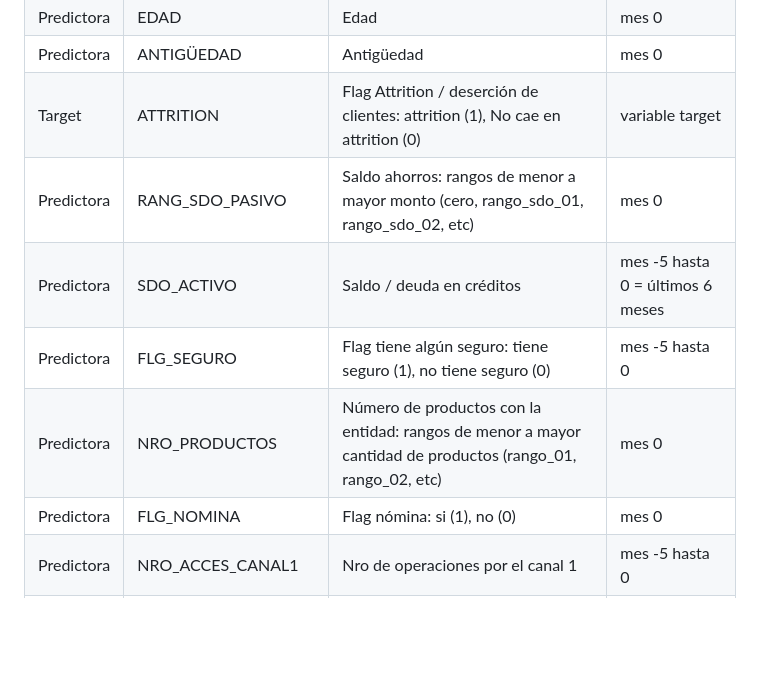
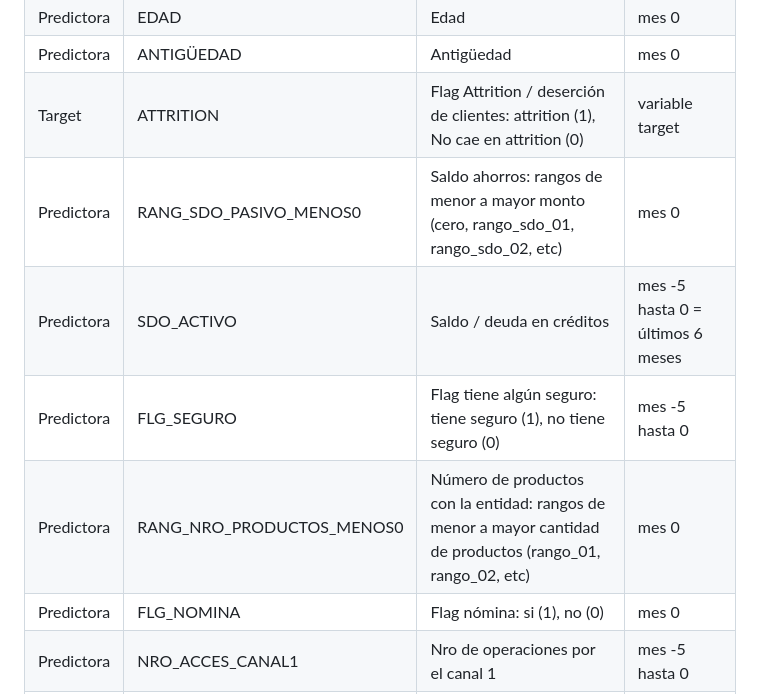
Before and after one commit to kevinPerezGarcia/c2-5-advancedSupervisedML, a Markdown page: trabajoInicial/README.md, the part around the change. GitHub-like rendering; blank space fills up the shorter version.

Commit message:
trabajoInicial/README.md: Corrigiendo diccionario de variables
Dos nombres de variables

```diff
--- a/trabajoInicial/README.md
+++ b/trabajoInicial/README.md
@@ -61,10 +61,10 @@ Trabajo Inicial
 | Predictora | EDAD | Edad | mes 0 |
 | Predictora | ANTIGÜEDAD | Antigüedad | mes 0 |
 | Target | ATTRITION | Flag Attrition / deserción de clientes: attrition (1), No cae en attrition (0) | variable target |
-| Predictora | RANG_SDO_PASIVO | Saldo ahorros: rangos de menor a mayor monto (cero, rango_sdo_01, rango_sdo_02, etc) | mes 0 |
+| Predictora | RANG_SDO_PASIVO_MENOS0 | Saldo ahorros: rangos de menor a mayor monto (cero, rango_sdo_01, rango_sdo_02, etc) | mes 0 |
 | Predictora | SDO_ACTIVO | Saldo / deuda en créditos | mes -5 hasta 0 =   últimos 6 meses |
 | Predictora | FLG_SEGURO | Flag tiene algún seguro: tiene seguro (1), no tiene seguro (0) | mes -5 hasta 0 |
-| Predictora | NRO_PRODUCTOS | Número de productos con la entidad: rangos de menor a mayor cantidad de productos (rango_01,   rango_02, etc) | mes 0 |
+| Predictora | RANG_NRO_PRODUCTOS_MENOS0 | Número de productos con la entidad: rangos de menor a mayor cantidad de productos (rango_01,   rango_02, etc) | mes 0 |
 | Predictora | FLG_NOMINA | Flag nómina: si (1), no (0) | mes 0 |
 | Predictora | NRO_ACCES_CANAL1 | Nro de operaciones por el canal 1 | mes -5 hasta 0 |
 | Predictora | NRO_ACCES_CANAL2 | Nro de operaciones por el canal 2 | mes -5 hasta 0 |
```
